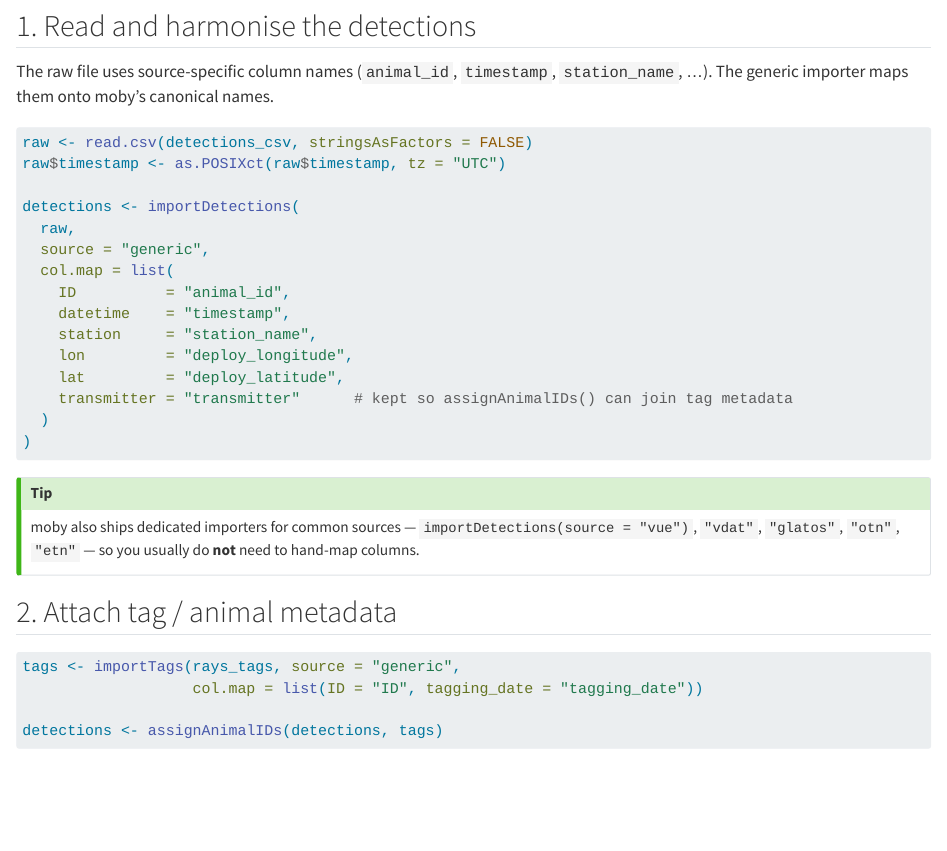
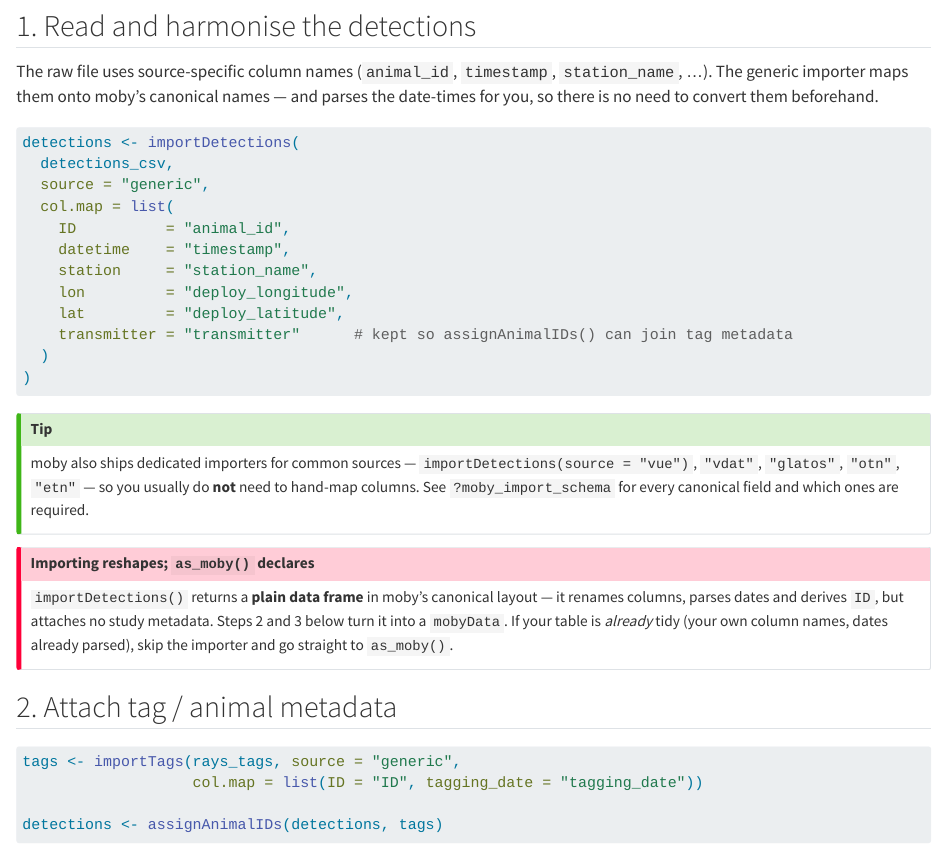
Before and after one commit to miguelgandra/moby, a Quarto document (vignettes/articles/01-import.qmd): the page in a window 1100 px wide, from 570 px down. Rendered offline with R 4.5, knitr and Pandoc in place of Quarto, with nearby package versions.

Commit message:
importDetections(): return a harmonised data frame, not a mobyData
importDetections() was the only importer returning a mobyData; importTags() and
importDeployments() both return plain harmonised data frames. Worse, the mobyData
it returned carried no metadata beyond .mobyDefaults (its internal as_moby() call
set only id/datetime/station/lon/lat, which ARE the defaults), so the class tag
was a no-op — while printing as '<mobyData>' and signalling a finished object even
though id.groups, tagging.dates, nominal.delay, CRS and land.shape were all unset.
That made it look like a rival constructor to as_moby() and invited users to skip
the metadata steps.

Importing now reshapes only; as_moby() is the single user-facing constructor. The
mental model is monotonic: import* reshape -> assignAnimalIDs() joins ->
as_moby() constructs/annotates. Verified downstream-neutral: the output uses
canonical column names, which .resolveArgs() resolves identically for a plain data
frame, and no function branches on is_moby().

Docs:
- New "Which function do I use?" section in ?moby_import_schema: a comparison
  table (job / does / column names / carries / use when), the read.csv() vs
  data.frame() analogy, the 3-step pipeline, and an explicit rule for users who
  already hold a tidy data frame (prefer as_moby(); source="generic" is for when
  you also want the reshaping).
- importDetections() @return states the result is a harmonised table, not yet a
  mobyData, and names the next step.
- as_moby() @seealso no longer dead-ends at mobyMeta/is_moby: it now links
  importDetections(), assignAnimalIDs() and the new section.
- 01-import.qmd: drop the pre-parsing of timestamps (the importer parses dates
  itself, and pre-parsing hid the parse-vs-annotate distinction) and add a
  callout on the division of labour. Purled script regenerated.

Tests: the two is_moby() assertions inverted, plus a new test that an imported
frame flows into as_moby()/assignAnimalIDs() with no column arguments and gets
tagging dates and nominal delays attached.

````diff
--- a/vignettes/articles/01-import.qmd
+++ b/vignettes/articles/01-import.qmd
@@ -37,15 +37,13 @@ detections_csv <- system.file("extdata", "rays_detections.csv", package = "moby"
 ## 1. Read and harmonise the detections
 
 The raw file uses source-specific column names (`animal_id`, `timestamp`, `station_name`, …). The
-generic importer maps them onto moby's canonical names.
+generic importer maps them onto moby's canonical names — and parses the date-times for you, so there
+is no need to convert them beforehand.
 
 ```{r}
 #| eval: false
-raw <- read.csv(detections_csv, stringsAsFactors = FALSE)
-raw$timestamp <- as.POSIXct(raw$timestamp, tz = "UTC")
-
 detections <- importDetections(
-  raw,
+  detections_csv,
   source = "generic",
   col.map = list(
     ID          = "animal_id",
@@ -61,6 +59,15 @@ detections <- importDetections(
 ::: {.callout-tip}
 moby also ships dedicated importers for common sources — `importDetections(source = "vue")`,
 `"vdat"`, `"glatos"`, `"otn"`, `"etn"` — so you usually do **not** need to hand-map columns.
+See `?moby_import_schema` for every canonical field and which ones are required.
+:::
+
+::: {.callout-important}
+## Importing reshapes; `as_moby()` declares
+`importDetections()` returns a **plain data frame** in moby's canonical layout — it renames columns,
+parses dates and derives `ID`, but attaches no study metadata. Steps 2 and 3 below turn it into a
+`mobyData`. If your table is *already* tidy (your own column names, dates already parsed), skip the
+importer and go straight to `as_moby()`.
 :::
 
 ## 2. Attach tag / animal metadata
````
Also changed, not shown: R/importData.R (+42 -8 lines), R/mobyData.R (+5 -1 lines), inst/scripts/01-import.R (+1 -4 lines), 4 other files.
